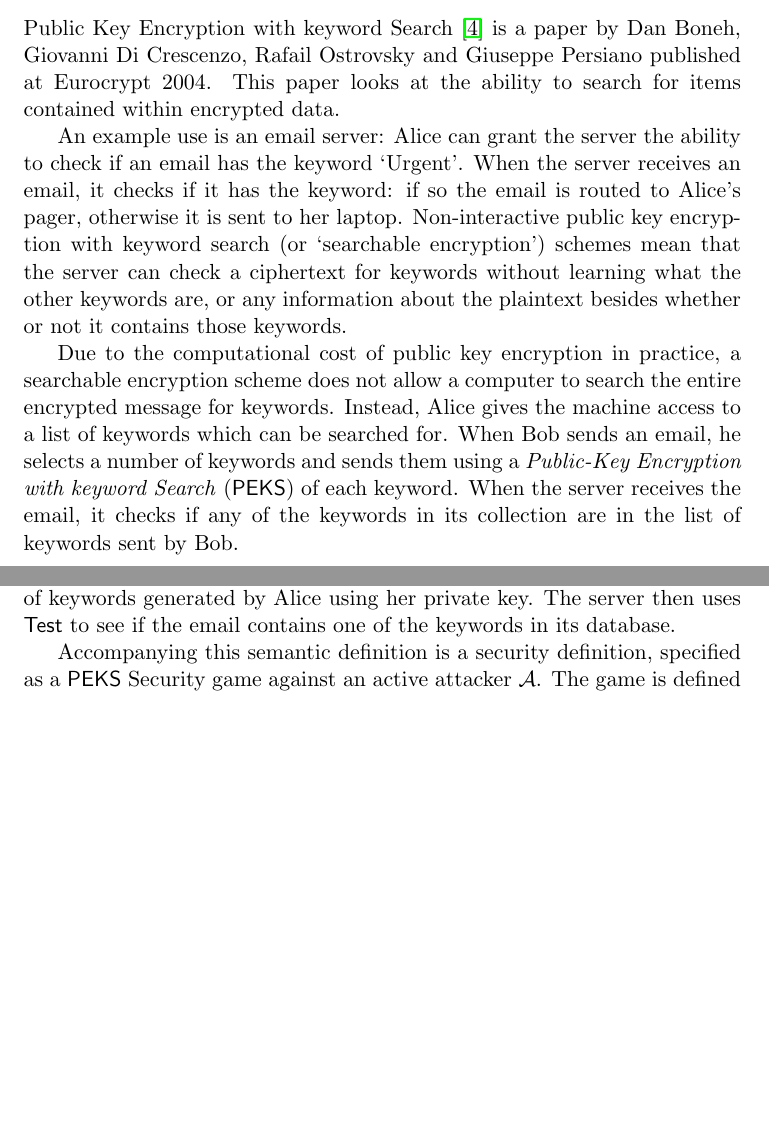
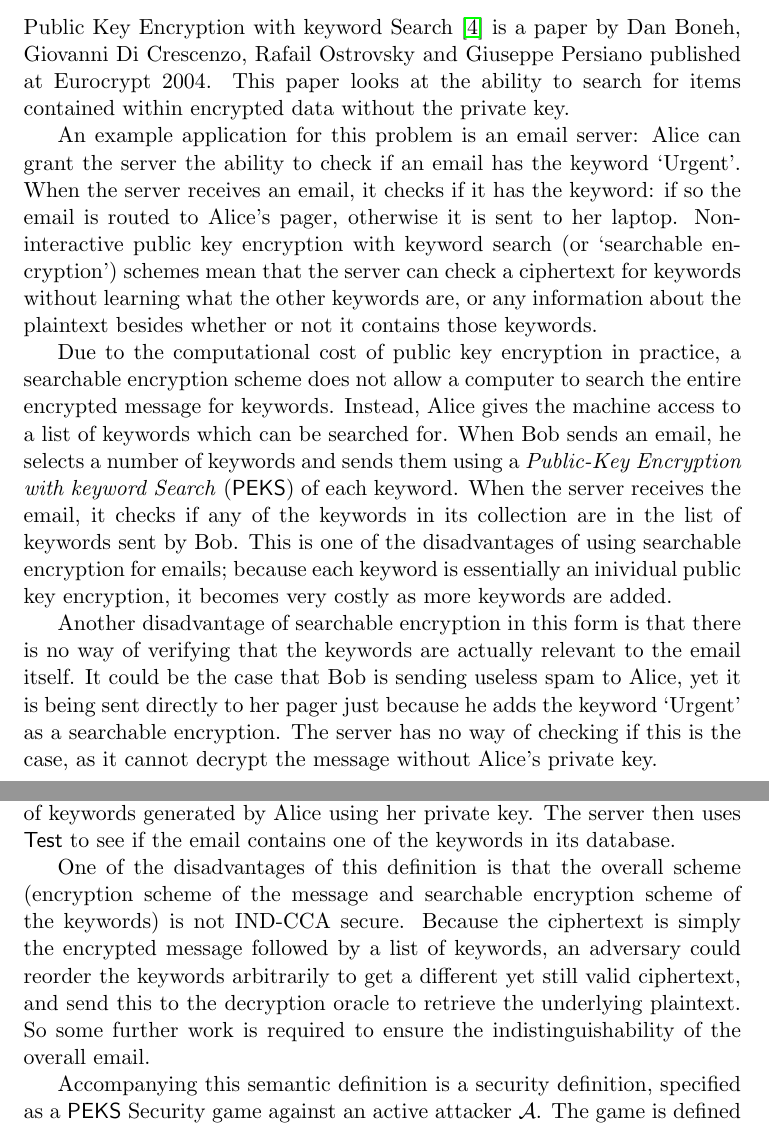
Before and after one commit to aemylt/cryptography_b, a LaTeX problem sheet (assignment/assignment.tex): two parts of pages 1 and 2 of 6, joined at a grey line, cut so that both start at the same text, the shorter picture padded with empty space. Compiled offline with pdfLaTeX.

Commit message:
Uploaded version.
Will probably make more changes. But this'll do for now.

Added some stuff on disadvantages of searchable encryption.

```diff
--- a/assignment/assignment.tex
+++ b/assignment/assignment.tex
@@ -24,17 +24,21 @@
 
     \section{Introduction}
 
-    Public Key Encryption with keyword Search \cite{cryptoeprint:2003:195} is a paper by Dan Boneh, Giovanni Di Crescenzo, Rafail Ostrovsky and Giuseppe Persiano published at Eurocrypt 2004. This paper looks at the ability to search for items contained within encrypted data.
+    Public Key Encryption with keyword Search \cite{cryptoeprint:2003:195} is a paper by Dan Boneh, Giovanni Di Crescenzo, Rafail Ostrovsky and Giuseppe Persiano published at Eurocrypt 2004. This paper looks at the ability to search for items contained within encrypted data without the private key.
 
-    An example use is an email server: Alice can grant the server the ability to check if an email has the keyword `Urgent'. When the server receives an email, it checks if it has the keyword: if so the email is routed to Alice's pager, otherwise it is sent to her laptop. Non-interactive public key encryption with keyword search (or `searchable encryption') schemes mean that the server can check a ciphertext for keywords without learning what the other keywords are, or any information about the plaintext besides whether or not it contains those keywords.
+    An example application for this problem is an email server: Alice can grant the server the ability to check if an email has the keyword `Urgent'. When the server receives an email, it checks if it has the keyword: if so the email is routed to Alice's pager, otherwise it is sent to her laptop. Non-interactive public key encryption with keyword search (or `searchable encryption') schemes mean that the server can check a ciphertext for keywords without learning what the other keywords are, or any information about the plaintext besides whether or not it contains those keywords.
 
-    Due to the computational cost of public key encryption in practice, a searchable encryption scheme does not allow a computer to search the entire encrypted message for keywords. Instead, Alice gives the machine access to a list of keywords which can be searched for. When Bob sends an email, he selects a number of keywords and sends them using a \textit{Public-Key Encryption with keyword Search} ($\mathsf{PEKS}$) of each keyword. When the server receives the email, it checks if any of the keywords in its collection are in the list of keywords sent by Bob.
+    Due to the computational cost of public key encryption in practice, a searchable encryption scheme does not allow a computer to search the entire encrypted message for keywords. Instead, Alice gives the machine access to a list of keywords which can be searched for. When Bob sends an email, he selects a number of keywords and sends them using a \textit{Public-Key Encryption with keyword Search} ($\mathsf{PEKS}$) of each keyword. When the server receives the email, it checks if any of the keywords in its collection are in the list of keywords sent by Bob. This is one of the disadvantages of using searchable encryption for emails; because each keyword is essentially an inividual public key encryption, it becomes very costly as more keywords are added.
+
+    Another disadvantage of searchable encryption in this form is that there is no way of verifying that the keywords are actually relevant to the email itself. It could be the case that Bob is sending useless spam to Alice, yet it is being sent directly to her pager just because he adds the keyword `Urgent' as a searchable encryption. The server has no way of checking if this is the case, as it cannot decrypt the message without Alice's private key.
 
     \section{Definitions}
 
     Boneh et al.\@ describe a non-interactive public key encryption with keyword search scheme as featuring four algorithms, which must run in random polynomial time. Alongside the key-generation algorithm, there must be: a function $\mathsf{PEKS}$, which given Alice's public key returns a searchable encryption for a keyword; a function $\mathsf{Trapdoor}$, which given Alice's private key returns a trapdoor for a keyword; and a function $\mathsf{Test}$, which given a public key, checks that a searchable encryption and trapdoor were generated for the same keyword.
 
     When Bob sends an email to Alice, he encrypts the email with Alice's public key and then selects a number of keywords. He uses $\mathsf{PEKS}$ with Alice's public key to produce a searchable encryption for each keyword and then sends the encrypted message followed by each of the keywords to Alice. The email is received by Alice's server, which has trapdoors for a number of keywords generated by Alice using her private key. The server then uses $\mathsf{Test}$ to see if the email contains one of the keywords in its database.
+
+    One of the disadvantages of this definition is that the overall scheme (encryption scheme of the message and searchable encryption scheme of the keywords) is not IND-CCA secure. Because the ciphertext is simply the encrypted message followed by a list of keywords, an adversary could reorder the keywords arbitrarily to get a different yet still valid ciphertext, and send this to the decryption oracle to retrieve the underlying plaintext. So some further work is required to ensure the indistinguishability of the overall email.
 
     Accompanying this semantic definition is a security definition, specified as a $\mathsf{PEKS}$ Security game against an active attacker $\mathcal{A}$. The game is defined similarly to IND-CCA. At the start of the game public and private keys are generated and the adversary is given access to the public key. The adversary eventually selects two keywords and sends them to the challenger. The challenger picks one of the two keywords and sends a searchable encryption of the keyword to the attacker. The attacker wins if it can eventually guess which of the two keywords was chosen.
 
```
Also changed, not shown: assignment/spellcheck.txt (+5 -0 lines), assignment/assignment.pdf.
